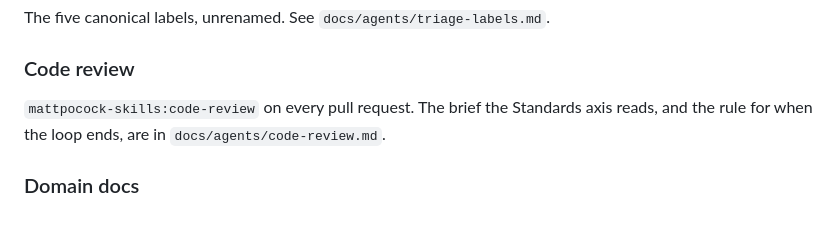
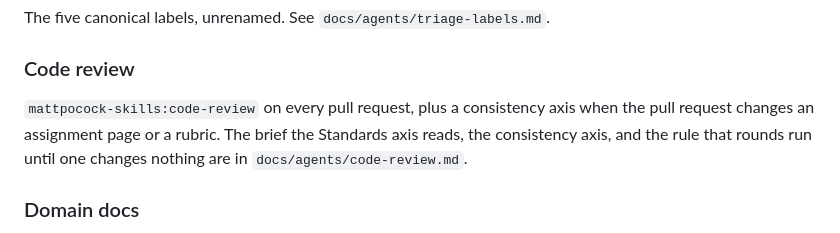
Before and after one commit to adulbrich/cs-capstone-handbook, a Markdown page: AGENTS.md, the part around the change. Drawn GitHub-style.

```diff
--- a/AGENTS.md
+++ b/AGENTS.md
@@ -338,9 +338,10 @@ The five canonical labels, unrenamed. See `docs/agents/triage-labels.md`.
 
 ### Code review
 
-`mattpocock-skills:code-review` on every pull request. The brief the
-Standards axis reads, and the rule for when the loop ends, are in
-`docs/agents/code-review.md`.
+`mattpocock-skills:code-review` on every pull request, plus a consistency
+axis when the pull request changes an assignment page or a rubric. The brief
+the Standards axis reads, the consistency axis, and the rule that rounds run
+until one changes nothing are in `docs/agents/code-review.md`.
 
 ### Domain docs
 
```
Also changed, not shown: CONTRIBUTING.md (+2 -2 lines), docs/agents/code-review.md (+47 -6 lines).
